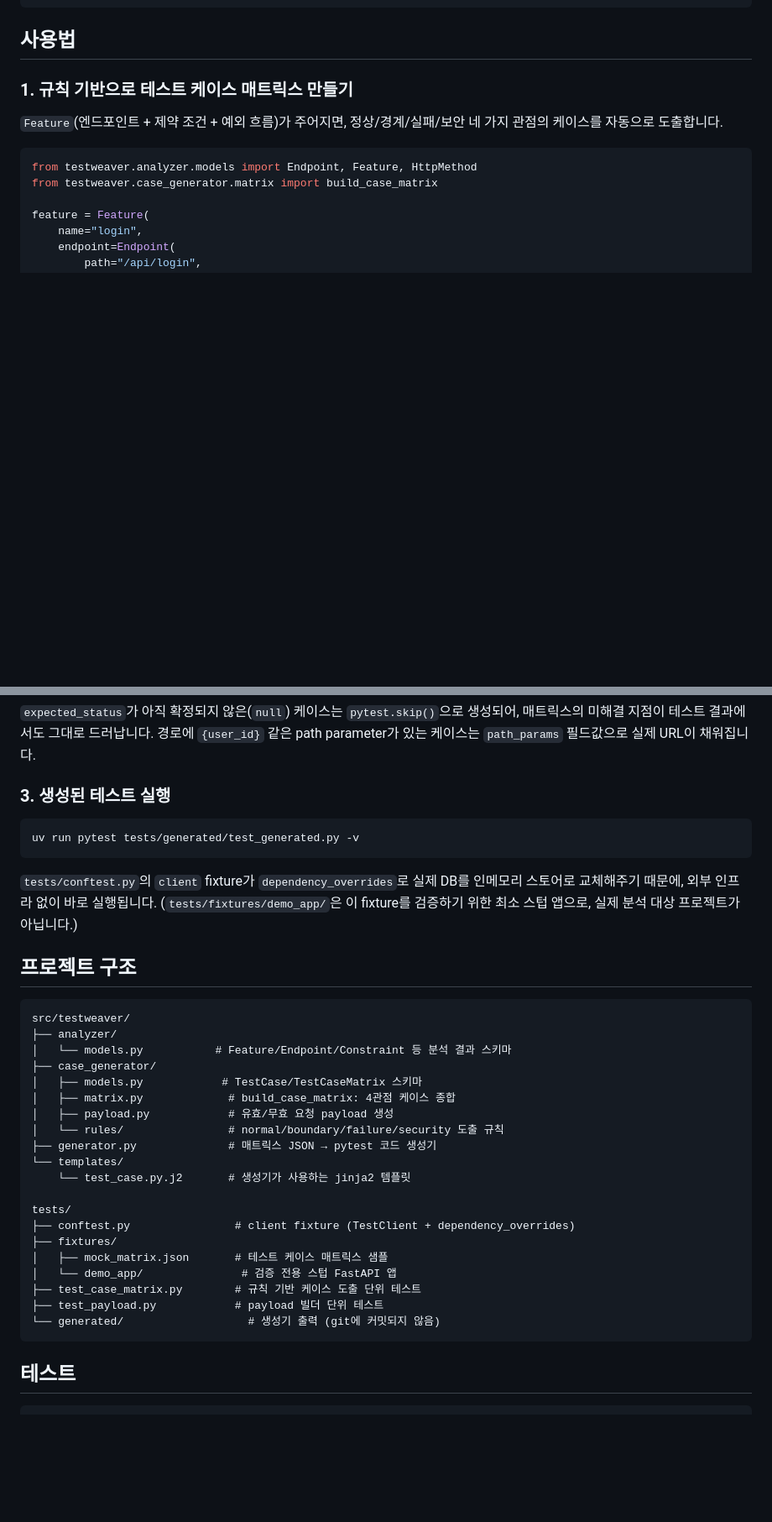
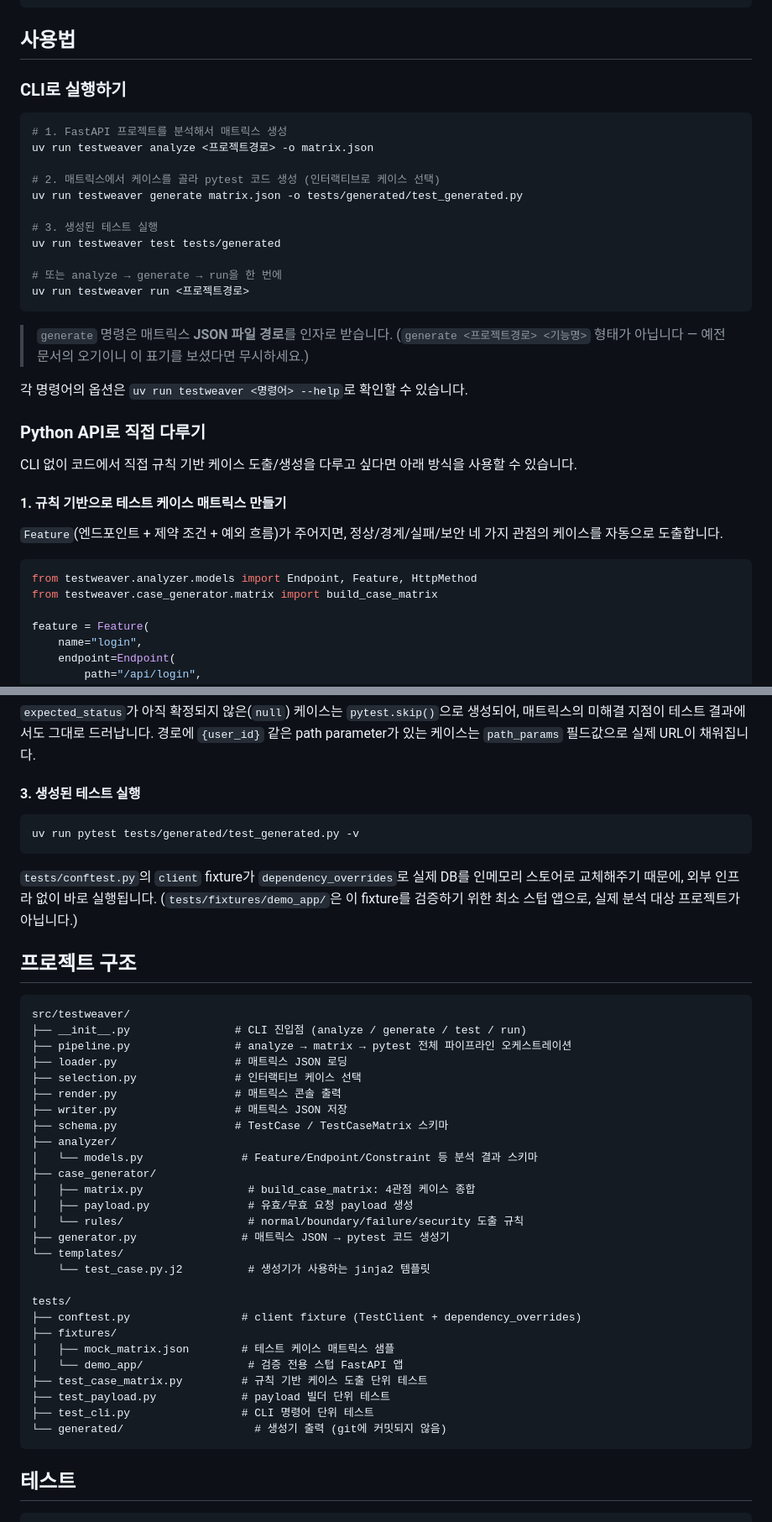
Before and after one commit to WoochangJin/Testweaver, a Markdown page: README.md, 2 parts joined by grey strips. Shown at 84% size. GitHub-like rendering; blank space fills up the shorter version.

Commit message:
docs(readme): document actual CLI commands and sync project structure
README only documented the old Python-API workflow(generate_from_file).
The actual testweaver CLI(analyze/generate/test/run) was never mentioned, so a teammate trying to use it end-to-end assumed a wrong 'generate <path> <feature>' usage that never existed. Also synced the project structure listing, which was missing __init__.py/pipeline.py and the rest of the CLI-supporting modules.

````diff
--- a/README.md
+++ b/README.md
@@ -36,7 +36,32 @@ uv run pytest
 
 ## 사용법
 
-### 1. 규칙 기반으로 테스트 케이스 매트릭스 만들기
+### CLI로 실행하기
+
+```bash
+# 1. FastAPI 프로젝트를 분석해서 매트릭스 생성
+uv run testweaver analyze <프로젝트경로> -o matrix.json
+
+# 2. 매트릭스에서 케이스를 골라 pytest 코드 생성 (인터랙티브로 케이스 선택)
+uv run testweaver generate matrix.json -o tests/generated/test_generated.py
+
+# 3. 생성된 테스트 실행
+uv run testweaver test tests/generated
+
+# 또는 analyze → generate → run을 한 번에
+uv run testweaver run <프로젝트경로>
+```
+
+> `generate` 명령은 매트릭스 **JSON 파일 경로**를 인자로 받습니다.
+> (`generate <프로젝트경로> <기능명>` 형태가 아닙니다 — 예전 문서의 오기이니 이 표기를 보셨다면 무시하세요.)
+
+각 명령어의 옵션은 `uv run testweaver <명령어> --help`로 확인할 수 있습니다.
+
+### Python API로 직접 다루기
+
+CLI 없이 코드에서 직접 규칙 기반 케이스 도출/생성을 다루고 싶다면 아래 방식을 사용할 수 있습니다.
+
+#### 1. 규칙 기반으로 테스트 케이스 매트릭스 만들기
 
 `Feature`(엔드포인트 + 제약 조건 + 예외 흐름)가 주어지면, 정상/경계/실패/보안 네 가지 관점의 케이스를 자동으로 도출합니다.
 
@@ -96,7 +121,7 @@ generate_from_file(
 
 `expected_status`가 아직 확정되지 않은(`null`) 케이스는 `pytest.skip()`으로 생성되어, 매트릭스의 미해결 지점이 테스트 결과에서도 그대로 드러납니다. 경로에 `{user_id}` 같은 path parameter가 있는 케이스는 `path_params` 필드값으로 실제 URL이 채워집니다.
 
-### 3. 생성된 테스트 실행
+#### 3. 생성된 테스트 실행
 
 ```bash
 uv run pytest tests/generated/test_generated.py -v
@@ -108,25 +133,32 @@ uv run pytest tests/generated/test_generated.py -v
 
 ```
 src/testweaver/
+├── __init__.py                # CLI 진입점 (analyze / generate / test / run)
+├── pipeline.py                # analyze → matrix → pytest 전체 파이프라인 오케스트레이션
+├── loader.py                  # 매트릭스 JSON 로딩
+├── selection.py               # 인터랙티브 케이스 선택
+├── render.py                  # 매트릭스 콘솔 출력
+├── writer.py                  # 매트릭스 JSON 저장
+├── schema.py                  # TestCase / TestCaseMatrix 스키마
 ├── analyzer/
-│   └── models.py           # Feature/Endpoint/Constraint 등 분석 결과 스키마
+│   └── models.py               # Feature/Endpoint/Constraint 등 분석 결과 스키마
 ├── case_generator/
-│   ├── models.py            # TestCase/TestCaseMatrix 스키마
-│   ├── matrix.py             # build_case_matrix: 4관점 케이스 종합
-│   ├── payload.py            # 유효/무효 요청 payload 생성
-│   └── rules/                # normal/boundary/failure/security 도출 규칙
-├── generator.py              # 매트릭스 JSON → pytest 코드 생성기
+│   ├── matrix.py                # build_case_matrix: 4관점 케이스 종합
+│   ├── payload.py               # 유효/무효 요청 payload 생성
+│   └── rules/                   # normal/boundary/failure/security 도출 규칙
+├── generator.py                # 매트릭스 JSON → pytest 코드 생성기
 └── templates/
-    └── test_case.py.j2       # 생성기가 사용하는 jinja2 템플릿
+    └── test_case.py.j2          # 생성기가 사용하는 jinja2 템플릿
 
 tests/
-├── conftest.py                # client fixture (TestClient + dependency_overrides)
+├── conftest.py                 # client fixture (TestClient + dependency_overrides)
 ├── fixtures/
-│   ├── mock_matrix.json       # 테스트 케이스 매트릭스 샘플
-│   └── demo_app/               # 검증 전용 스텁 FastAPI 앱
-├── test_case_matrix.py        # 규칙 기반 케이스 도출 단위 테스트
-├── test_payload.py            # payload 빌더 단위 테스트
-└── generated/                   # 생성기 출력 (git에 커밋되지 않음)
+│   ├── mock_matrix.json        # 테스트 케이스 매트릭스 샘플
+│   └── demo_app/                # 검증 전용 스텁 FastAPI 앱
+├── test_case_matrix.py         # 규칙 기반 케이스 도출 단위 테스트
+├── test_payload.py             # payload 빌더 단위 테스트
+├── test_cli.py                 # CLI 명령어 단위 테스트
+└── generated/                    # 생성기 출력 (git에 커밋되지 않음)
 ```
 
 ## 테스트
````
Also changed, not shown: other parts of README.md (+2 -2 lines), docs/decisions.md (+6 -0 lines).
